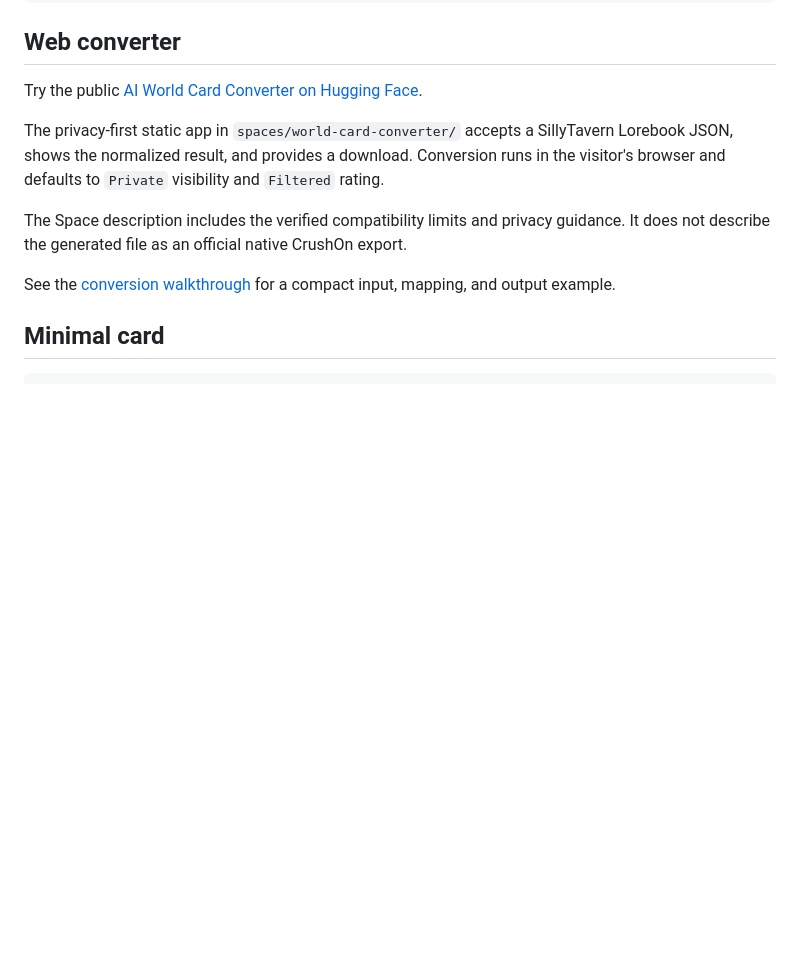
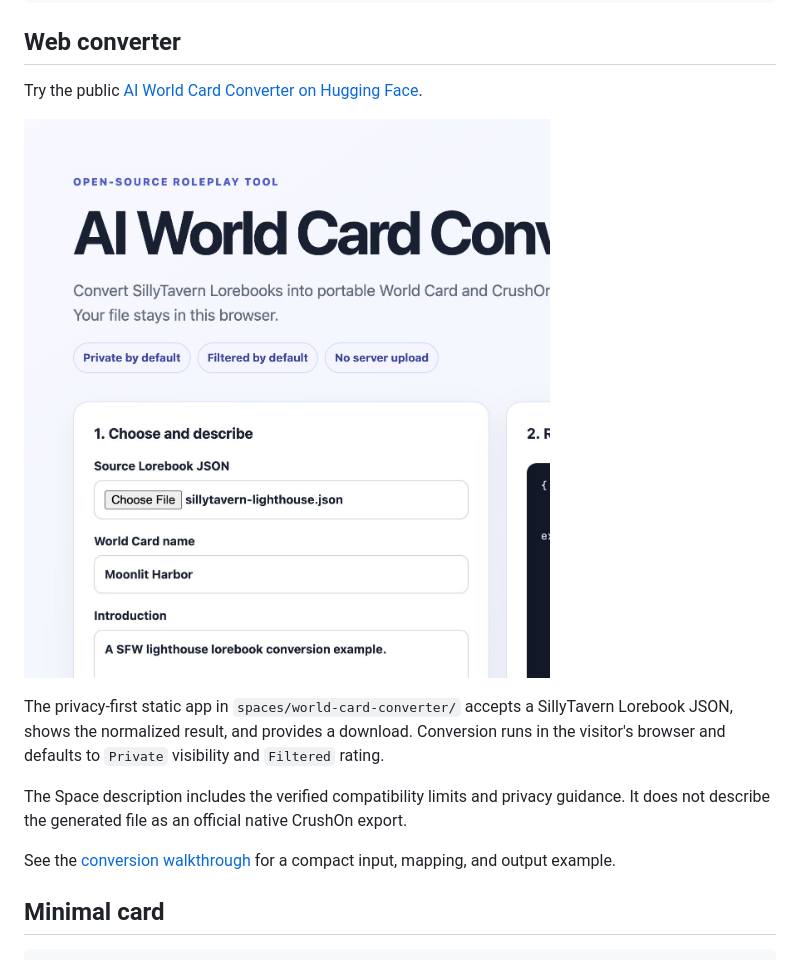
Before and after one commit to CrushOnAI/world-card, a Markdown page: README.md, the part around the change. GitHub-like rendering; pictures changed too: docs/assets/world-card-converter-success.png (added); blank space fills up the shorter version.

Commit message:
Add converter success screenshot

```diff
--- a/README.md
+++ b/README.md
@@ -39,6 +39,8 @@ PYTHONPATH=src python -m world_card validate examples/minimal.world-card.json
 ## Web converter
 
 Try the public [AI World Card Converter on Hugging Face](https://huggingface.co/spaces/CrushonAI/world-card-converter).
+
+![AI World Card Converter after a successful SFW conversion](docs/assets/world-card-converter-success.png)
 
 The privacy-first static app in `spaces/world-card-converter/` accepts a SillyTavern
 Lorebook JSON, shows the normalized result, and provides a download. Conversion runs in
```
Also changed, not shown: docs/community/sillytavern-show-and-tell.md (+3 -1 lines).
